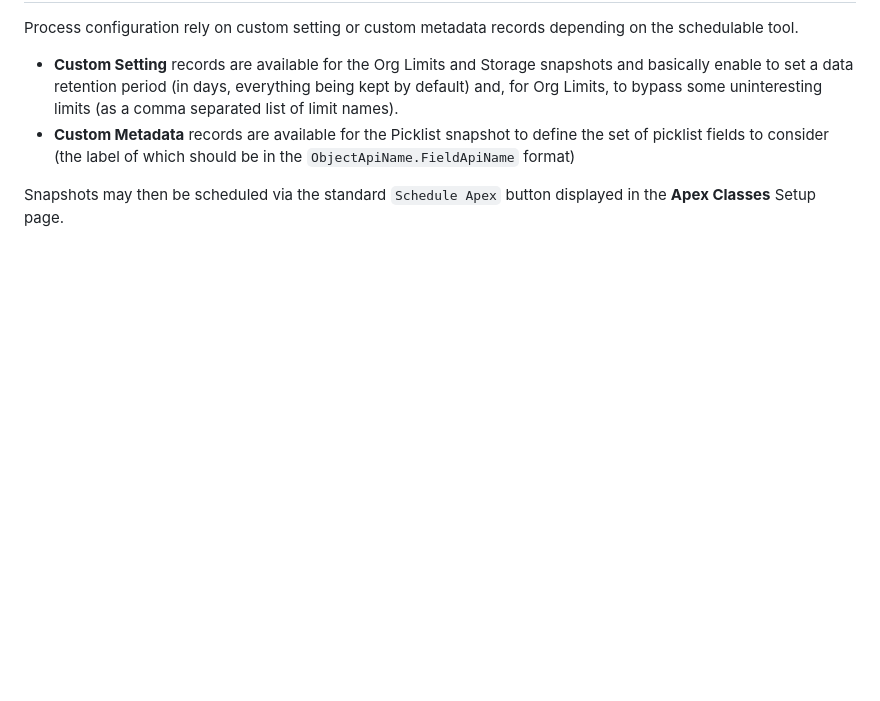
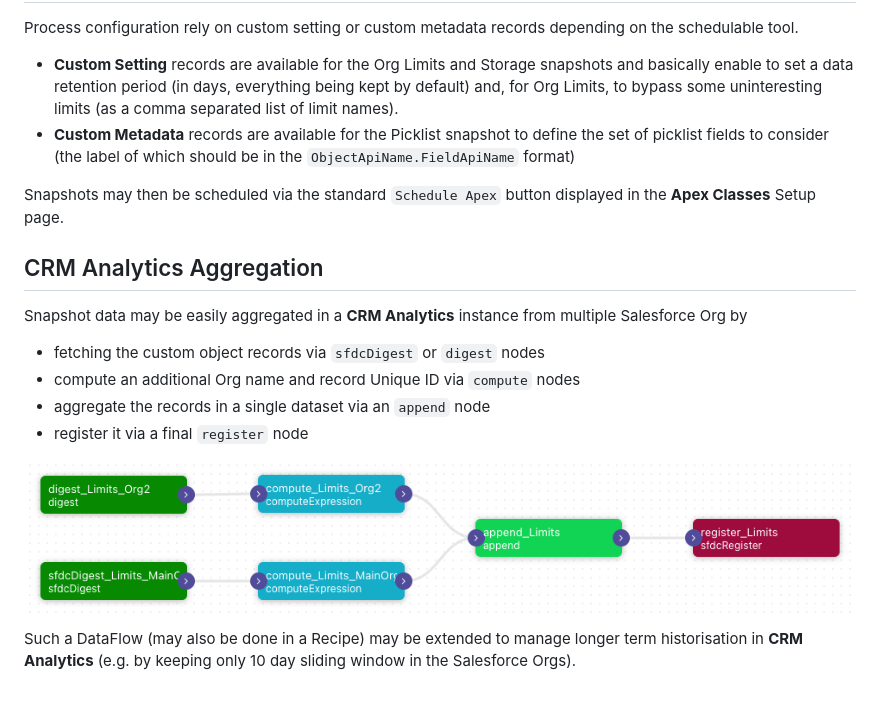
Before and after one commit to pegros/PEG_SYS, a Markdown page: README.md, the part around the change. Rendered like a GitHub page; pictures changed too: media/DataAggregation.png (added); blank space fills up the shorter version.

Commit message:
version 001 - Doc Update

```diff
--- a/README.md
+++ b/README.md
@@ -86,3 +86,17 @@ picklist fields to consider (the label of which should be in the `ObjectApiName.
 
 Snapshots may then be scheduled via the standard `Schedule Apex` button displayed in the
 **Apex Classes** Setup page.
+
+
+## CRM Analytics Aggregation
+
+Snapshot data may be easily aggregated in a **CRM Analytics** instance from multiple Salesforce Org by
+* fetching the custom object records via `sfdcDigest` or `digest` nodes
+* compute an additional Org name and record Unique ID via `compute` nodes
+* aggregate the records in a single dataset via an `append` node
+* register it via a final `register` node
+
+![Data Aggregation DataFlow](/media/DataAggregation.png)
+
+Such a DataFlow (may also be done in a Recipe) may be extended to manage longer term historisation in
+**CRM Analytics** (e.g. by keeping only 10 day sliding window in the Salesforce Orgs).
```
